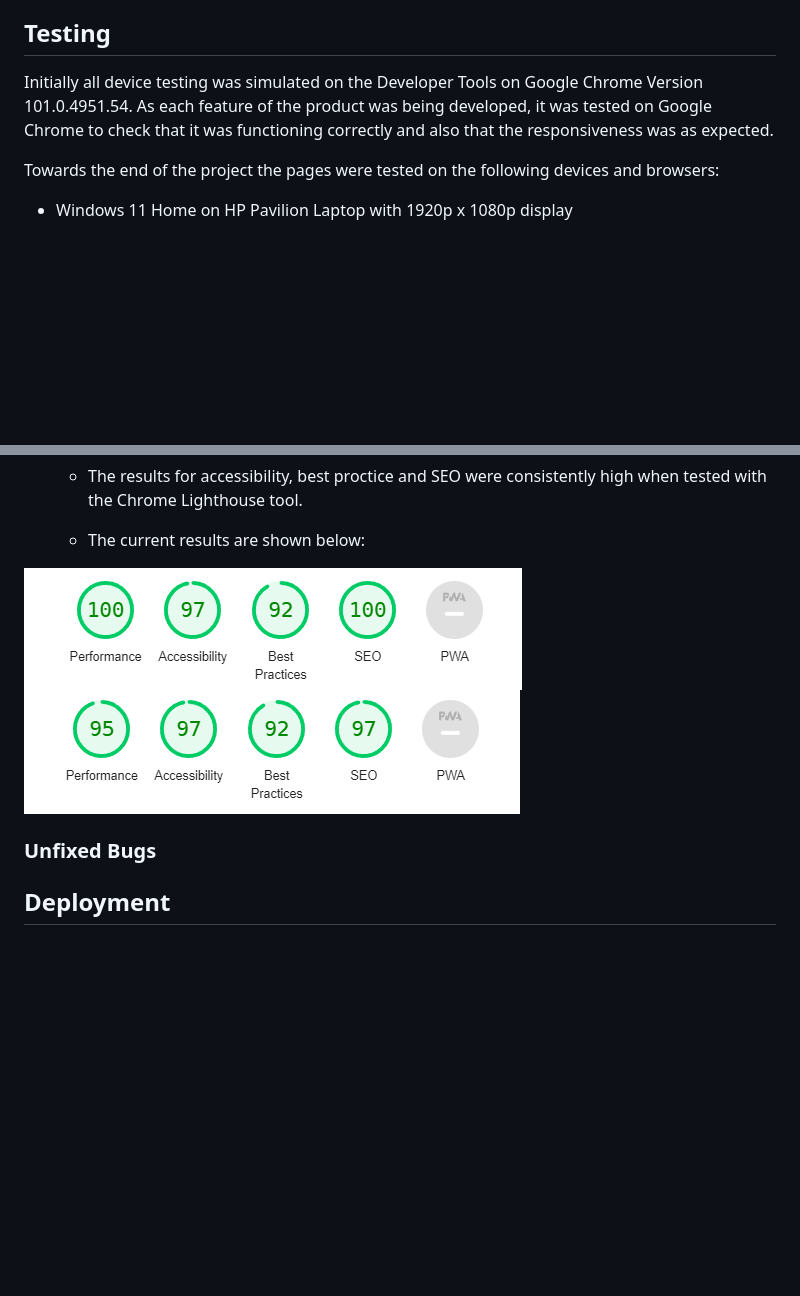
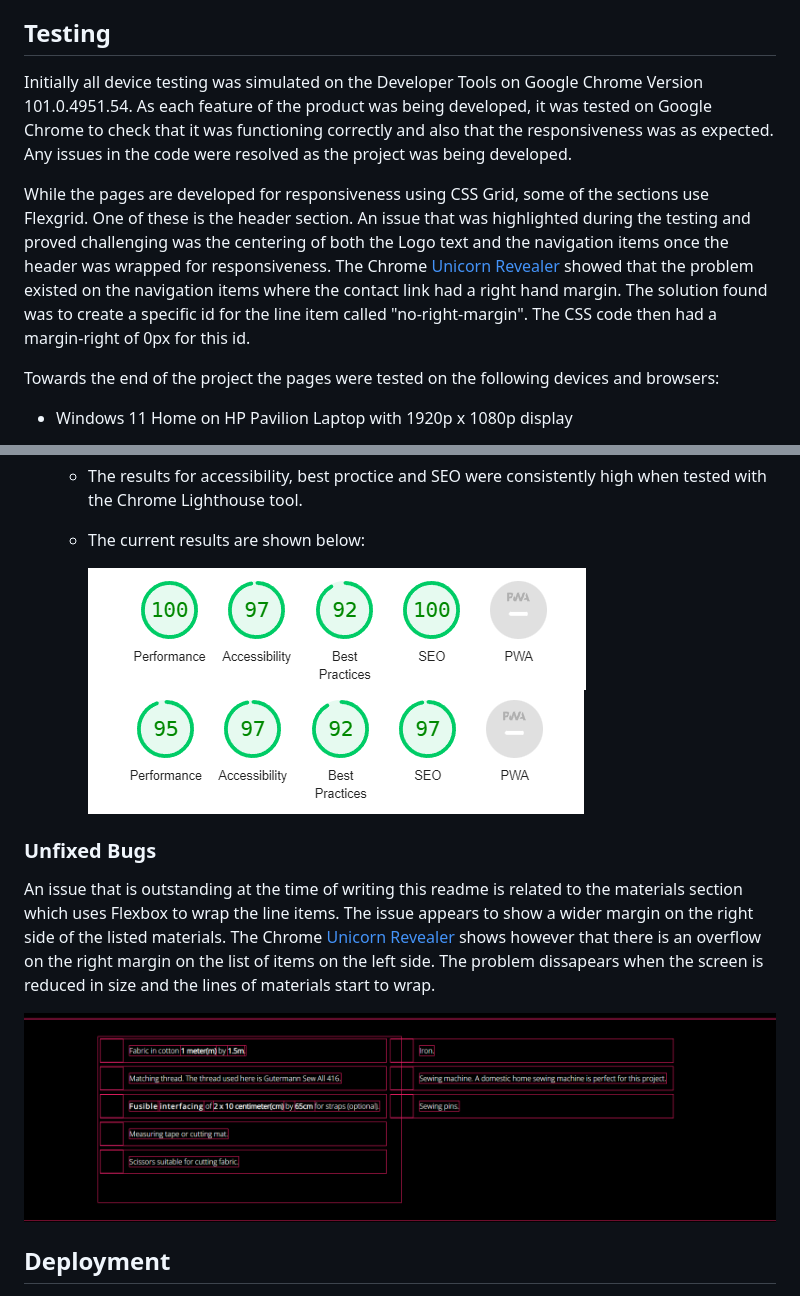
Before and after one commit to teresabowe/make-a-shopper-bag, a Markdown page: README.md, 2 parts joined by grey strips. Rendered like a GitHub page; pictures changed too: docs/materials-flexbox-issue.png (added); blank space fills up the shorter version.

Commit message:
update testing and unfixed bugs section in readme.md

```diff
--- a/README.md
+++ b/README.md
@@ -164,7 +164,9 @@ The [Coolers](https://coolors.co/) colour palettes generator helped to work out
 
 ## Testing
 
-Initially all device testing was simulated on the Developer Tools on Google Chrome Version 101.0.4951.54.  As each feature of the product was being developed, it was tested on Google Chrome to check that it was functioning correctly and also that the responsiveness was as expected.
+Initially all device testing was simulated on the Developer Tools on Google Chrome Version 101.0.4951.54.  As each feature of the product was being developed, it was tested on Google Chrome to check that it was functioning correctly and also that the responsiveness was as expected.  Any issues in the code were resolved as the project was being developed.
+
+While the pages are developed for responsiveness using CSS Grid, some of the sections use Flexgrid. One of these is the header section.  An issue that was highlighted during the testing and proved challenging was the centering of both the Logo text and the navigation items once the header was wrapped for responsiveness.  The Chrome [Unicorn Revealer](https://chrome.google.com/webstore/detail/unicorn-revealer/lmlkphhdlngaicolpmaakfmhplagoaln?hl=en-GB) showed that the problem existed on the navigation items where the contact link had a right hand margin.  The solution found was to create a specific id for the line item called "no-right-margin".  The CSS code then had a margin-right of 0px for this id.
 
 Towards the end of the project the pages were tested on the following devices and browsers:
 
@@ -200,6 +202,9 @@ Towards the end of the project the pages were tested on the following devices an
 
 ### Unfixed Bugs
 
+An issue that is outstanding at the time of writing this readme is related to the materials section which uses Flexbox to wrap the line items.  The issue appears to show a wider margin on the right side of the listed materials.  The Chrome [Unicorn Revealer](https://chrome.google.com/webstore/detail/unicorn-revealer/lmlkphhdlngaicolpmaakfmhplagoaln?hl=en-GB) shows however that there is an overflow on the right margin on the list of items on the left side.  The problem dissapears when the screen is reduced in size and the lines of materials start to wrap.
+
+![Materials Alignment Issue](/docs/materials-flexbox-issue.png)
 
 ## Deployment
 
```
Also changed, not shown: other parts of README.md (+2 -2 lines).
